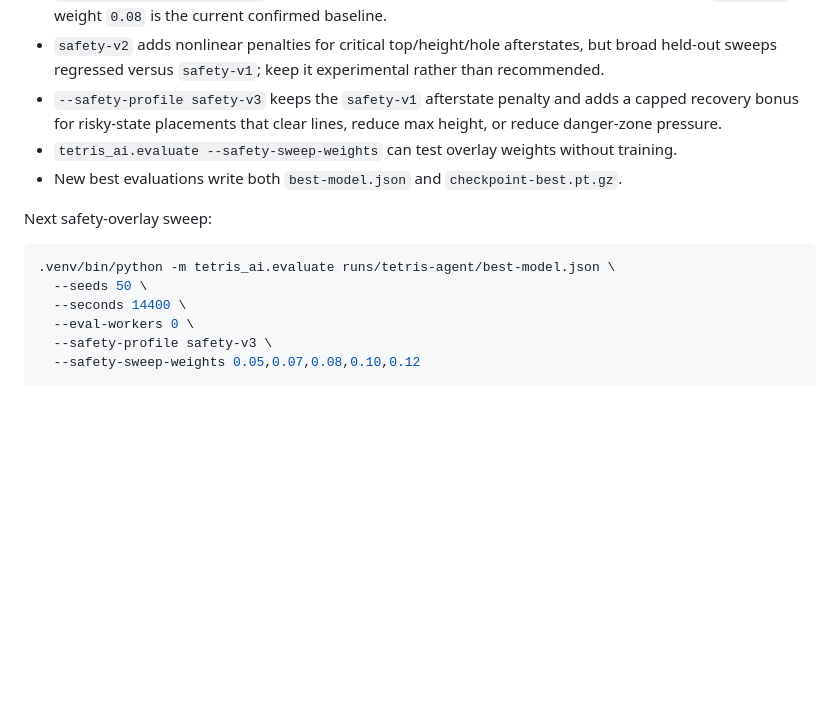
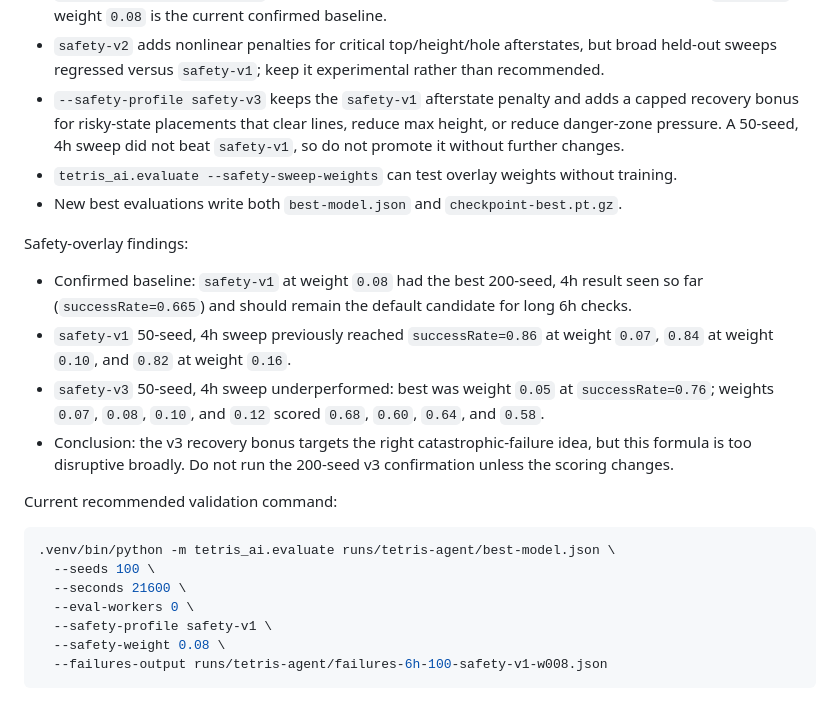
Before and after one commit to vaseo1/tetris, a Markdown page: CHANGELOG.md, the part around the change. GitHub-like rendering; blank space fills up the shorter version.

Commit message:
Document safety overlay sweep findings
Record that safety-v3 did not beat the safety-v1 baseline on the 50-seed 4h sweep. Keep safety-v1 w0.08 documented as the confirmed candidate for long validation and preserve the v3 result values so the same failed promotion gate is not repeated.\n\nFindings:\n- safety-v3 w0.05: successRate=0.76, topOutRate=0.24, meanSurvivalSeconds=12077.72\n- safety-v3 w0.07/w0.08/w0.10/w0.12: successRate=0.68/0.60/0.64/0.58\n- prior safety-v1 50-seed 4h sweep remained stronger at w0.07=0.86, w0.10=0.84, w0.16=0.82\n\nRecommended next validation:\n.venv/bin/python -m tetris_ai.evaluate runs/tetris-agent/best-model.json \\n  --seeds 100 \\n  --seconds 21600 \\n  --eval-workers 0 \\n  --safety-profile safety-v1 \\n  --safety-weight 0.08 \\n  --failures-output runs/tetris-agent/failures-6h-100-safety-v1-w008.json

````diff
--- a/CHANGELOG.md
+++ b/CHANGELOG.md
@@ -31,17 +31,25 @@ uv run python -m tetris_ai.train --resume --episodes 3000 --reward-profile phase
 - `--source-anchor-weight` regularizes init-model fine-tuning toward the source model's Q-values to reduce catastrophic drift.
 - `--safety-profile safety-v1` enables an inference-time placement reranker for risky states; `safety-v1` at weight `0.08` is the current confirmed baseline.
 - `safety-v2` adds nonlinear penalties for critical top/height/hole afterstates, but broad held-out sweeps regressed versus `safety-v1`; keep it experimental rather than recommended.
-- `--safety-profile safety-v3` keeps the `safety-v1` afterstate penalty and adds a capped recovery bonus for risky-state placements that clear lines, reduce max height, or reduce danger-zone pressure.
+- `--safety-profile safety-v3` keeps the `safety-v1` afterstate penalty and adds a capped recovery bonus for risky-state placements that clear lines, reduce max height, or reduce danger-zone pressure. A 50-seed, 4h sweep did not beat `safety-v1`, so do not promote it without further changes.
 - `tetris_ai.evaluate --safety-sweep-weights` can test overlay weights without training.
 - New best evaluations write both `best-model.json` and `checkpoint-best.pt.gz`.
 
-Next safety-overlay sweep:
+Safety-overlay findings:
+
+- Confirmed baseline: `safety-v1` at weight `0.08` had the best 200-seed, 4h result seen so far (`successRate=0.665`) and should remain the default candidate for long 6h checks.
+- `safety-v1` 50-seed, 4h sweep previously reached `successRate=0.86` at weight `0.07`, `0.84` at weight `0.10`, and `0.82` at weight `0.16`.
+- `safety-v3` 50-seed, 4h sweep underperformed: best was weight `0.05` at `successRate=0.76`; weights `0.07`, `0.08`, `0.10`, and `0.12` scored `0.68`, `0.60`, `0.64`, and `0.58`.
+- Conclusion: the v3 recovery bonus targets the right catastrophic-failure idea, but this formula is too disruptive broadly. Do not run the 200-seed v3 confirmation unless the scoring changes.
+
+Current recommended validation command:
 
 ```bash
 .venv/bin/python -m tetris_ai.evaluate runs/tetris-agent/best-model.json \
-  --seeds 50 \
-  --seconds 14400 \
+  --seeds 100 \
+  --seconds 21600 \
   --eval-workers 0 \
-  --safety-profile safety-v3 \
-  --safety-sweep-weights 0.05,0.07,0.08,0.10,0.12
+  --safety-profile safety-v1 \
+  --safety-weight 0.08 \
+  --failures-output runs/tetris-agent/failures-6h-100-safety-v1-w008.json
 ```
````
